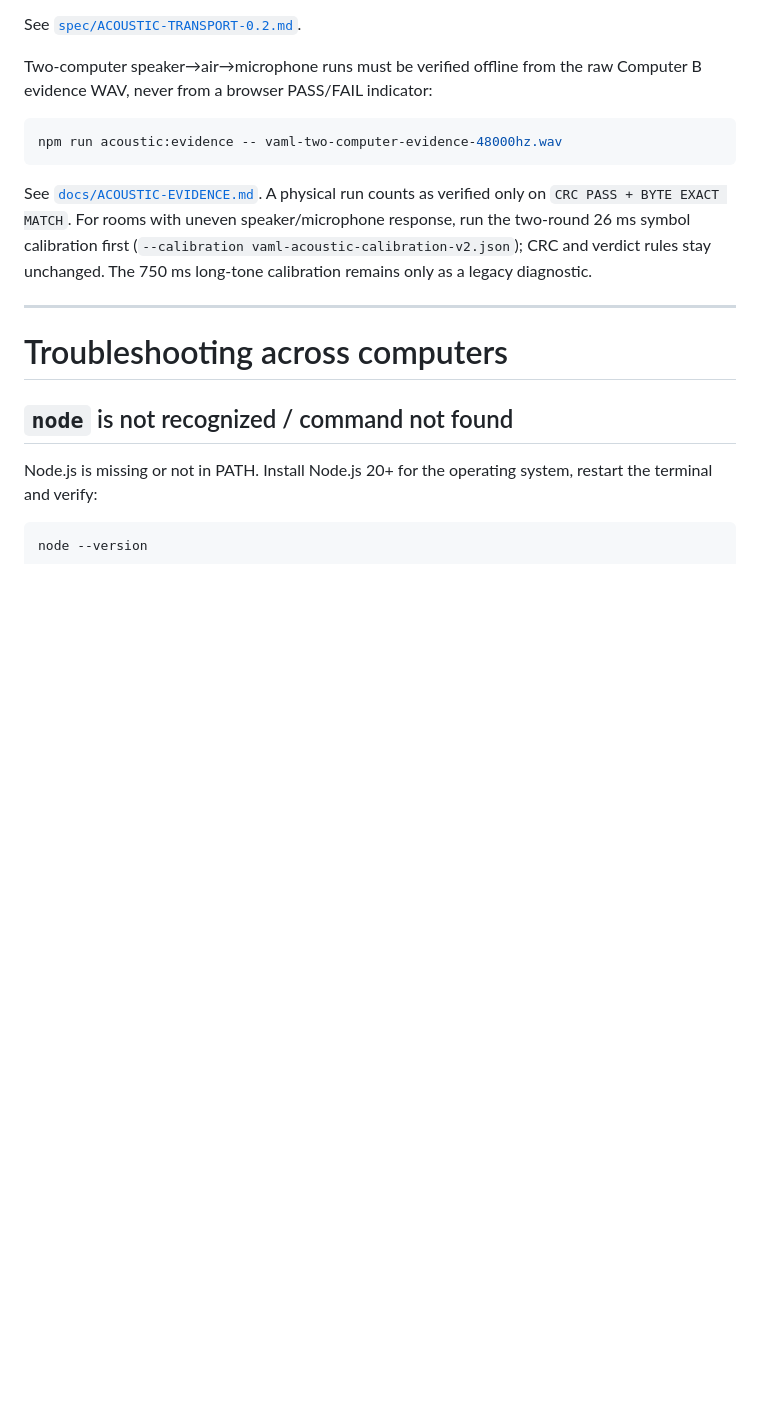
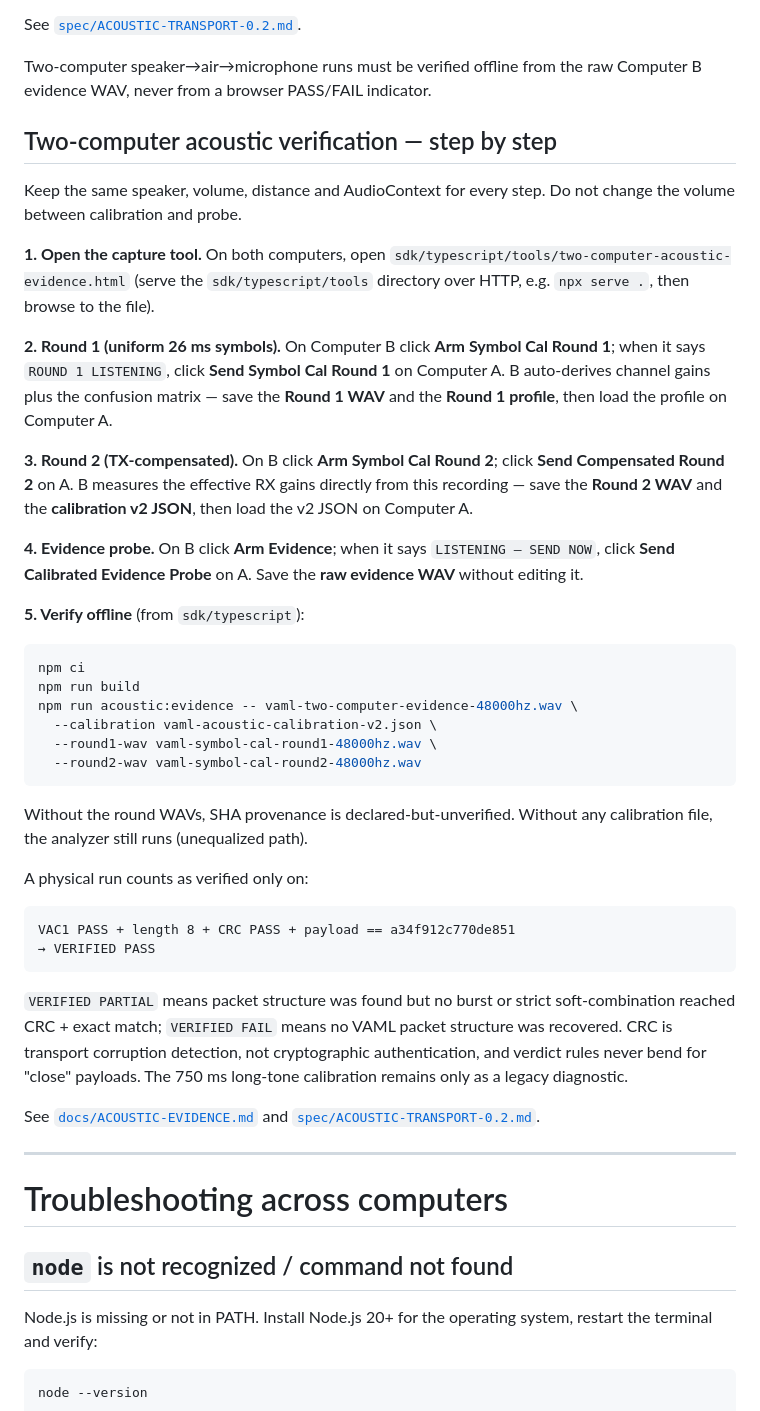
Before and after one commit to vyncuslim/Agent-language, a Markdown page: README.md, the part around the change. Rendered like a GitHub page; blank space fills up the shorter version.

Commit message:
Document two-computer acoustic verification usage

````diff
--- a/README.md
+++ b/README.md
@@ -582,18 +582,63 @@ The live receiver includes clock-drift recovery, arbitrary chunk handling, sampl
 See [`spec/ACOUSTIC-TRANSPORT-0.2.md`](spec/ACOUSTIC-TRANSPORT-0.2.md).
 
 Two-computer speaker→air→microphone runs must be verified offline from the
-raw Computer B evidence WAV, never from a browser PASS/FAIL indicator:
+raw Computer B evidence WAV, never from a browser PASS/FAIL indicator.
+
+## Two-computer acoustic verification — step by step
+
+Keep the same speaker, volume, distance and AudioContext for every step.
+Do not change the volume between calibration and probe.
+
+**1. Open the capture tool.** On both computers, open
+`sdk/typescript/tools/two-computer-acoustic-evidence.html`
+(serve the `sdk/typescript/tools` directory over HTTP, e.g.
+`npx serve .`, then browse to the file).
+
+**2. Round 1 (uniform 26 ms symbols).** On Computer B click
+**Arm Symbol Cal Round 1**; when it says `ROUND 1 LISTENING`, click
+**Send Symbol Cal Round 1** on Computer A. B auto-derives channel gains
+plus the confusion matrix — save the **Round 1 WAV** and the
+**Round 1 profile**, then load the profile on Computer A.
+
+**3. Round 2 (TX-compensated).** On B click **Arm Symbol Cal Round 2**;
+click **Send Compensated Round 2** on A. B measures the effective RX
+gains directly from this recording — save the **Round 2 WAV** and the
+**calibration v2 JSON**, then load the v2 JSON on Computer A.
+
+**4. Evidence probe.** On B click **Arm Evidence**; when it says
+`LISTENING — SEND NOW`, click **Send Calibrated Evidence Probe** on A.
+Save the **raw evidence WAV** without editing it.
+
+**5. Verify offline** (from `sdk/typescript`):
 
 ```sh
-npm run acoustic:evidence -- vaml-two-computer-evidence-48000hz.wav
+npm ci
+npm run build
+npm run acoustic:evidence -- vaml-two-computer-evidence-48000hz.wav \
+  --calibration vaml-acoustic-calibration-v2.json \
+  --round1-wav vaml-symbol-cal-round1-48000hz.wav \
+  --round2-wav vaml-symbol-cal-round2-48000hz.wav
 ```
 
-See [`docs/ACOUSTIC-EVIDENCE.md`](docs/ACOUSTIC-EVIDENCE.md). A physical run
-counts as verified only on `CRC PASS + BYTE EXACT MATCH`. For rooms with
-uneven speaker/microphone response, run the two-round 26 ms symbol
-calibration first (`--calibration vaml-acoustic-calibration-v2.json`); CRC
-and verdict rules stay unchanged. The 750 ms long-tone calibration remains
-only as a legacy diagnostic.
+Without the round WAVs, SHA provenance is declared-but-unverified. Without
+any calibration file, the analyzer still runs (unequalized path).
+
+A physical run counts as verified only on:
+
+```text
+VAC1 PASS + length 8 + CRC PASS + payload == a34f912c770de851
+→ VERIFIED PASS
+```
+
+`VERIFIED PARTIAL` means packet structure was found but no burst or strict
+soft-combination reached CRC + exact match; `VERIFIED FAIL` means no VAML
+packet structure was recovered. CRC is transport corruption detection, not
+cryptographic authentication, and verdict rules never bend for "close"
+payloads. The 750 ms long-tone calibration remains only as a legacy
+diagnostic.
+
+See [`docs/ACOUSTIC-EVIDENCE.md`](docs/ACOUSTIC-EVIDENCE.md) and
+[`spec/ACOUSTIC-TRANSPORT-0.2.md`](spec/ACOUSTIC-TRANSPORT-0.2.md).
 
 ---
 
````
